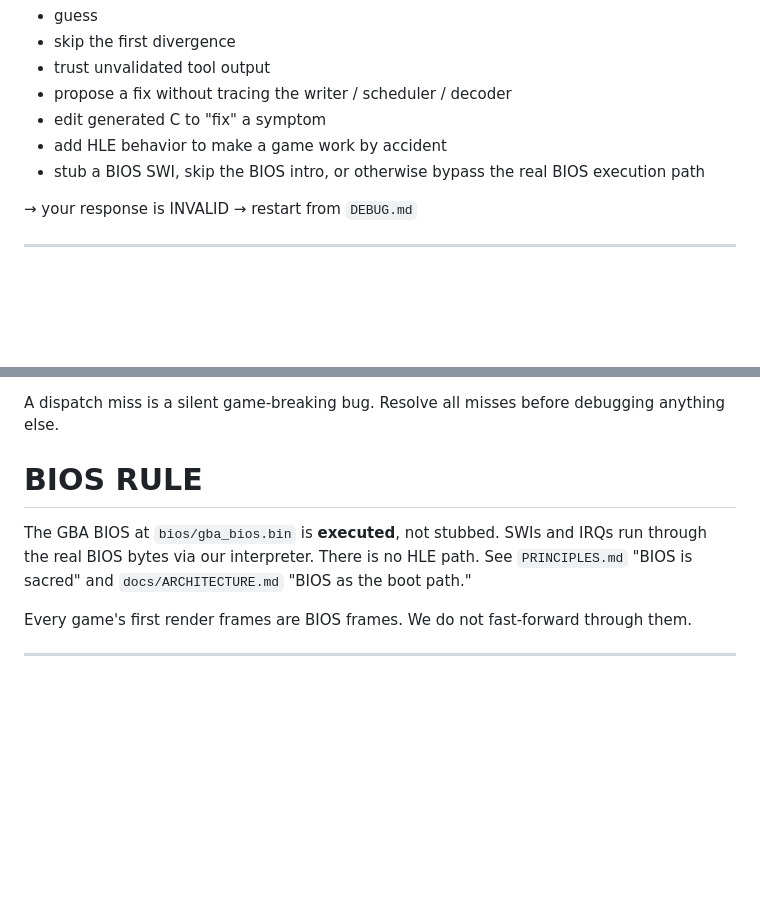
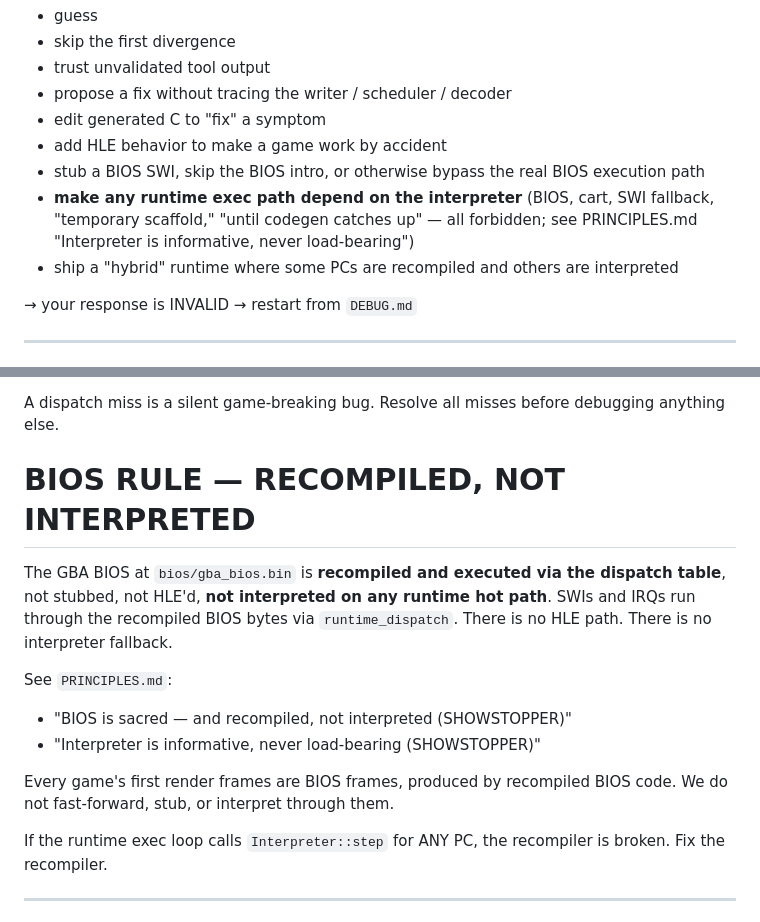
Before and after one commit to mstan/gbarecomp, a Markdown page: CLAUDE.md, 2 parts joined by grey strips. Drawn GitHub-style; blank space fills up the shorter version.

```diff
--- a/CLAUDE.md
+++ b/CLAUDE.md
@@ -24,6 +24,12 @@ If you:
 - add HLE behavior to make a game work by accident
 - stub a BIOS SWI, skip the BIOS intro, or otherwise bypass the
   real BIOS execution path
+- **make any runtime exec path depend on the interpreter** (BIOS,
+  cart, SWI fallback, "temporary scaffold," "until codegen catches
+  up" — all forbidden; see PRINCIPLES.md "Interpreter is informative,
+  never load-bearing")
+- ship a "hybrid" runtime where some PCs are recompiled and others
+  are interpreted
 
 → your response is INVALID
 → restart from `DEBUG.md`
@@ -58,15 +64,24 @@ Fixes belong in:
 A dispatch miss is a silent game-breaking bug. Resolve all misses
 before debugging anything else.
 
-# BIOS RULE
+# BIOS RULE — RECOMPILED, NOT INTERPRETED
 
-The GBA BIOS at `bios/gba_bios.bin` is **executed**, not stubbed.
-SWIs and IRQs run through the real BIOS bytes via our interpreter.
-There is no HLE path. See `PRINCIPLES.md` "BIOS is sacred" and
-`docs/ARCHITECTURE.md` "BIOS as the boot path."
+The GBA BIOS at `bios/gba_bios.bin` is **recompiled and executed
+via the dispatch table**, not stubbed, not HLE'd, **not interpreted
+on any runtime hot path**. SWIs and IRQs run through the recompiled
+BIOS bytes via `runtime_dispatch`. There is no HLE path. There is
+no interpreter fallback.
 
-Every game's first render frames are BIOS frames. We do not
-fast-forward through them.
+See `PRINCIPLES.md`:
+- "BIOS is sacred — and recompiled, not interpreted (SHOWSTOPPER)"
+- "Interpreter is informative, never load-bearing (SHOWSTOPPER)"
+
+Every game's first render frames are BIOS frames, produced by
+recompiled BIOS code. We do not fast-forward, stub, or interpret
+through them.
+
+If the runtime exec loop calls `Interpreter::step` for ANY PC, the
+recompiler is broken. Fix the recompiler.
 
 ---
 
```
Also changed, not shown: PRINCIPLES.md (+91 -26 lines).
